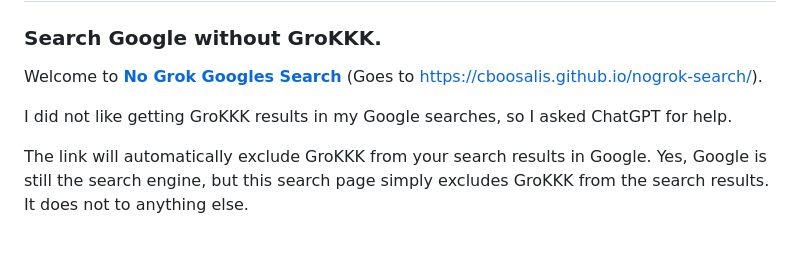
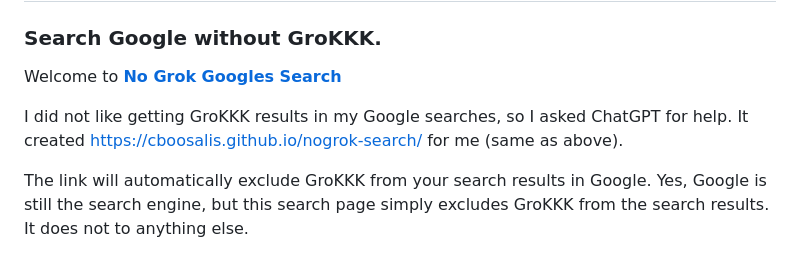
Before and after one commit to cboosalis/nogrok-search, a Markdown page: README.md, the part around the change. Drawn GitHub-style.

Commit message:
Update README with project details and clarification
Clarified the purpose of the No GroKKK Search and added details about the project's development.

```diff
--- a/README.md
+++ b/README.md
@@ -1,9 +1,9 @@
 # No GroKKK Search
 ### Search Google without GroKKK.
 
-Welcome to **[No Grok Googles Search](https://cboosalis.github.io/nogrok-search/)** (Goes to https://cboosalis.github.io/nogrok-search/).
+Welcome to **[No Grok Googles Search](https://cboosalis.github.io/nogrok-search/)**
 
-I did not like getting GroKKK results in my Google searches, so I asked ChatGPT for help.
+I did not like getting GroKKK results in my Google searches, so I asked ChatGPT for help. It created https://cboosalis.github.io/nogrok-search/ for me (same as above).
 
 The link will automatically exclude GroKKK from your search results in Google. Yes, Google is still the search engine, but this search page simply excludes GroKKK from the search results. It does not to anything else.
 
```
